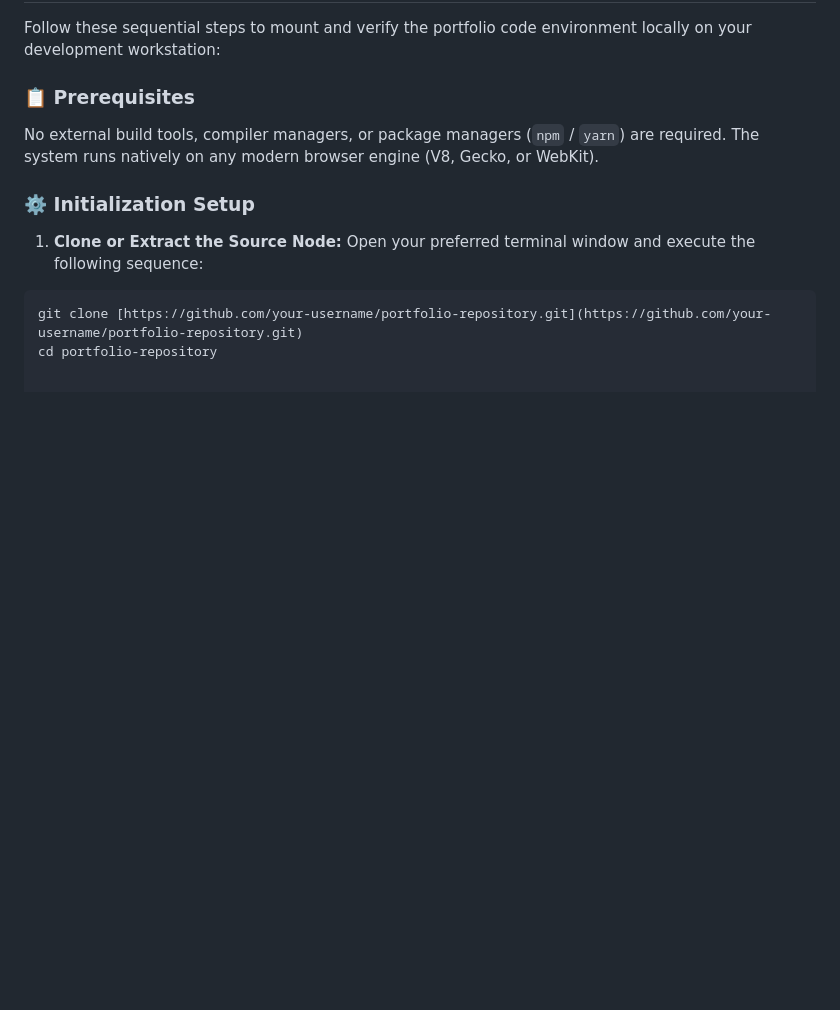
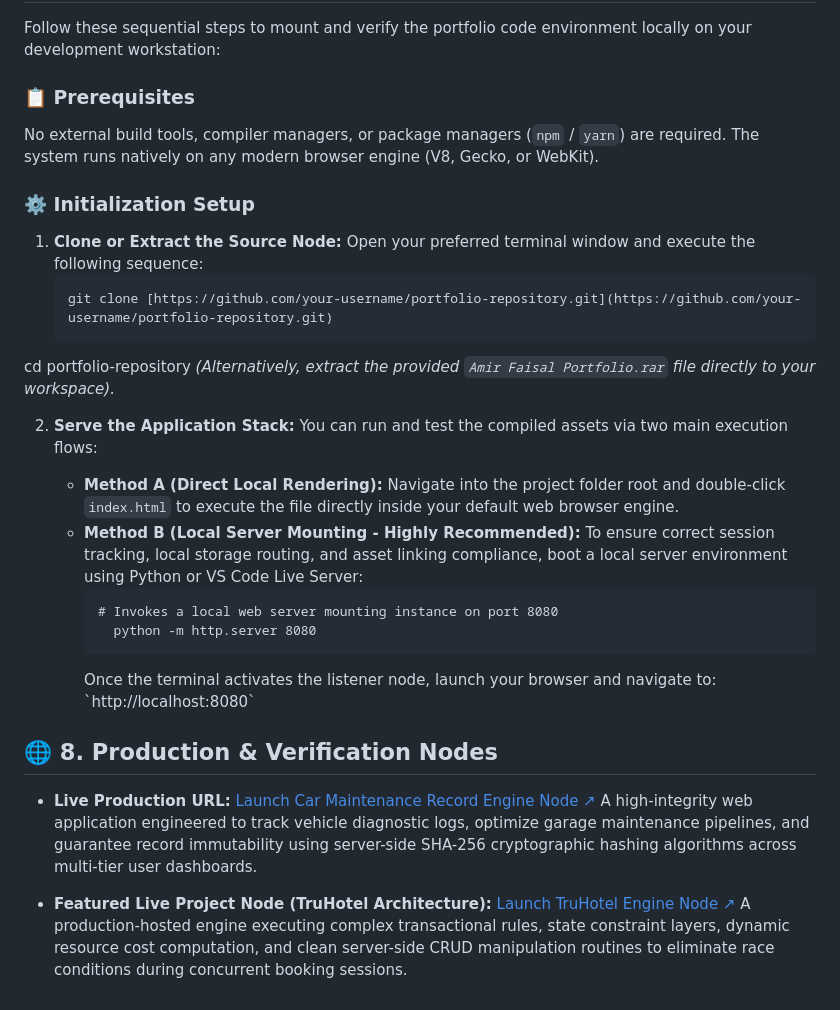
Before and after one commit to amirfaisal01/Amir-Faisal-Portfolio, a Markdown page: README.md, the part around the change. Drawn GitHub-style; blank space fills up the shorter version.

````diff
--- a/README.md
+++ b/README.md
@@ -117,6 +117,22 @@ No external build tools, compiler managers, or package managers (`npm` / `yarn`)
 
 1. **Clone or Extract the Source Node:**
    Open your preferred terminal window and execute the following sequence:
-```bash
-git clone [https://github.com/your-username/portfolio-repository.git](https://github.com/your-username/portfolio-repository.git)
-cd portfolio-repository
+   <pre><code>git clone [https://github.com/your-username/portfolio-repository.git](https://github.com/your-username/portfolio-repository.git)
+cd portfolio-repository</code></pre>
+   *(Alternatively, extract the provided `Amir Faisal Portfolio.rar` file directly to your workspace).*
+
+2. **Serve the Application Stack:**
+   You can run and test the compiled assets via two main execution flows:
+
+   * **Method A (Direct Local Rendering):** Navigate into the project folder root and double-click `index.html` to execute the file directly inside your default web browser engine.
+   * **Method B (Local Server Mounting - Highly Recommended):** To ensure correct session tracking, local storage routing, and asset linking compliance, boot a local server environment using Python or VS Code Live Server:
+     <pre><code># Invokes a local web server mounting instance on port 8080
+       python -m http.server 8080</code></pre> Once the terminal activates the listener node, launch your browser and navigate to: `http://localhost:8080`
+
+## 🌐 8. Production & Verification Nodes
+
+- **Live Production URL:** [Launch Car Maintenance Record Engine Node ↗](https://077348.unisza.work/CarMaintenanceRecord/)
+  A high-integrity web application engineered to track vehicle diagnostic logs, optimize garage maintenance pipelines, and guarantee record immutability using server-side SHA-256 cryptographic hashing algorithms across multi-tier user dashboards.
+
+- **Featured Live Project Node (TruHotel Architecture):** [Launch TruHotel Engine Node ↗](https://077348.unisza.work/truhotel/)
+  A production-hosted engine executing complex transactional rules, state constraint layers, dynamic resource cost computation, and clean server-side CRUD manipulation routines to eliminate race conditions during concurrent booking sessions.
````
